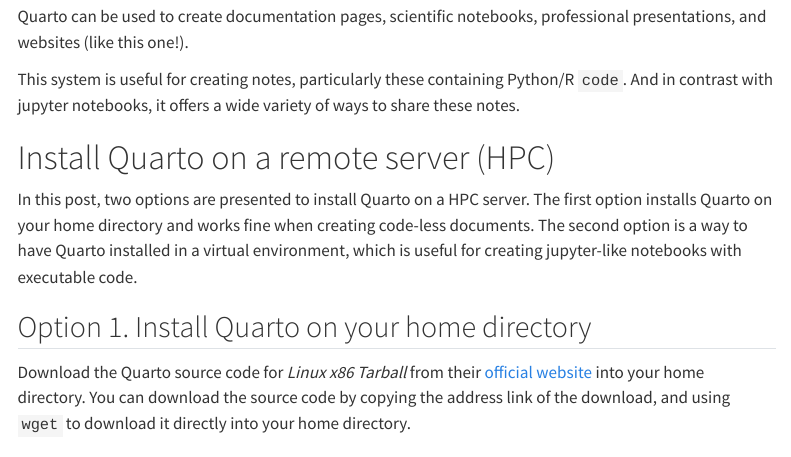
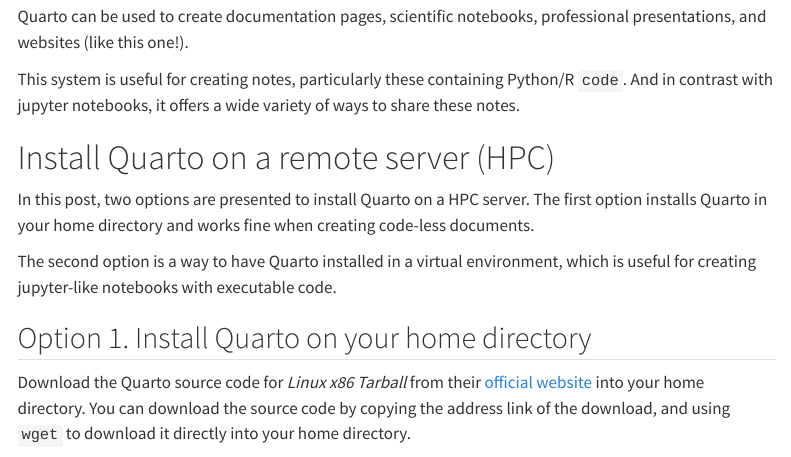
Before and after one commit to TheJacksonLaboratory/imaging_applications, a Quarto document (posts/2024-08-27-quarto-on-HPC/index.qmd): the page in a window 1100 px wide, from 330 px down. Rendered offline with R 4.5, knitr and Pandoc in place of Quarto, with nearby package versions; menus at the side of the page are left out.

Commit message:
Update posts/2024-08-27-quarto-on-HPC/index.qmd
Co-authored-by: Peter Sobolewski <76622105+psobolewskiPhD@users.noreply.github.com>

```diff
--- a/posts/2024-08-27-quarto-on-HPC/index.qmd
+++ b/posts/2024-08-27-quarto-on-HPC/index.qmd
@@ -28,7 +28,8 @@
 # Install Quarto on a remote server (HPC)
 
 In this post, two options are presented to install Quarto on a HPC server.
-The first option installs Quarto on your home directory and works fine when creating code-less documents.
+The first option installs Quarto in your home directory and works fine when creating code-less documents.
+
 The second option is a way to have Quarto installed in a virtual environment, which is useful for creating jupyter-like notebooks with executable code.
 
 ## Option 1. Install Quarto on your home directory
```
